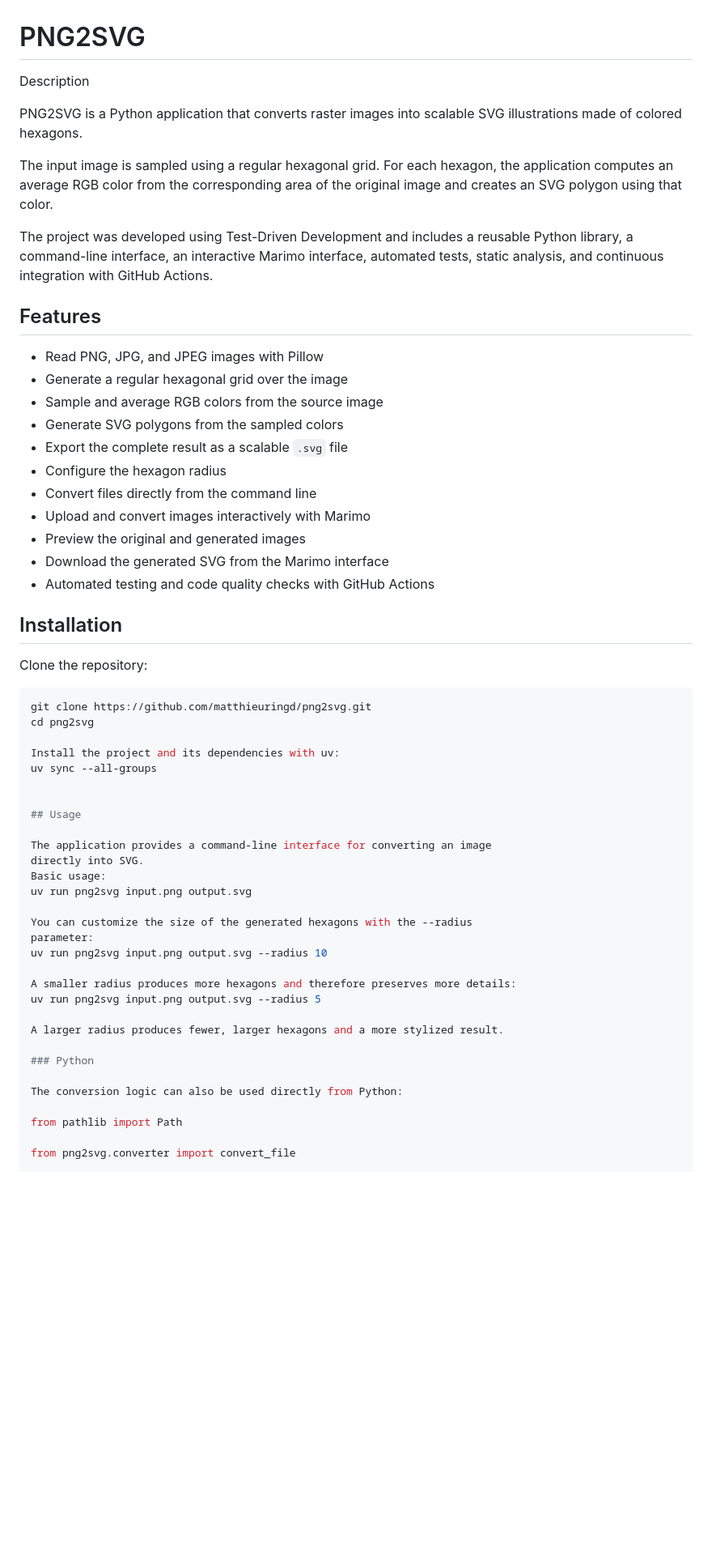
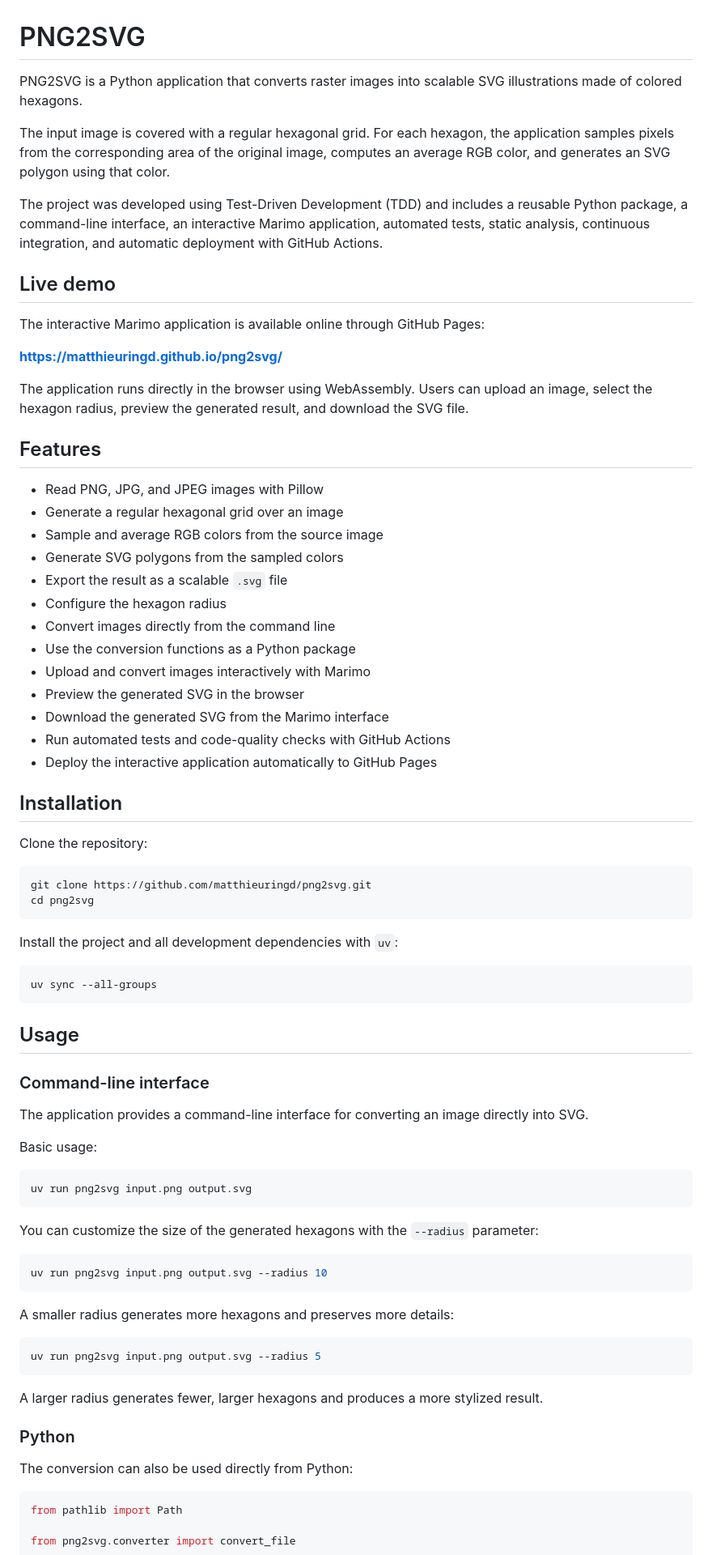
Before and after one commit to matthieuringd/png2svg, a Markdown page: README.md, the part around one of its changes. Shown at 81% size. Rendered like a GitHub page; blank space fills up the shorter version.

Commit message:
docs: finalize project README

````diff
--- a/README.md
+++ b/README.md
@@ -1,62 +1,81 @@
 # PNG2SVG
 
-Description
+PNG2SVG is a Python application that converts raster images into scalable SVG illustrations made of colored hexagons.
 
-PNG2SVG is a Python application that converts raster images into scalable SVG
-illustrations made of colored hexagons.
+The input image is covered with a regular hexagonal grid. For each hexagon, the application samples pixels from the corresponding area of the original image, computes an average RGB color, and generates an SVG polygon using that color.
 
-The input image is sampled using a regular hexagonal grid. For each hexagon,
-the application computes an average RGB color from the corresponding area of
-the original image and creates an SVG polygon using that color.
+The project was developed using Test-Driven Development (TDD) and includes a reusable Python package, a command-line interface, an interactive Marimo application, automated tests, static analysis, continuous integration, and automatic deployment with GitHub Actions.
 
-The project was developed using Test-Driven Development and includes a reusable
-Python library, a command-line interface, an interactive Marimo interface,
-automated tests, static analysis, and continuous integration with GitHub Actions.
+## Live demo
+
+The interactive Marimo application is available online through GitHub Pages:
+
+**https://matthieuringd.github.io/png2svg/**
+
+The application runs directly in the browser using WebAssembly. Users can upload an image, select the hexagon radius, preview the generated result, and download the SVG file.
 
 ## Features
 
 - Read PNG, JPG, and JPEG images with Pillow
-- Generate a regular hexagonal grid over the image
+- Generate a regular hexagonal grid over an image
 - Sample and average RGB colors from the source image
 - Generate SVG polygons from the sampled colors
-- Export the complete result as a scalable `.svg` file
+- Export the result as a scalable `.svg` file
 - Configure the hexagon radius
-- Convert files directly from the command line
+- Convert images directly from the command line
+- Use the conversion functions as a Python package
 - Upload and convert images interactively with Marimo
-- Preview the original and generated images
+- Preview the generated SVG in the browser
 - Download the generated SVG from the Marimo interface
-- Automated testing and code quality checks with GitHub Actions
+- Run automated tests and code-quality checks with GitHub Actions
+- Deploy the interactive application automatically to GitHub Pages
+
 ## Installation
+
 Clone the repository:
 
 ```bash
 git clone https://github.com/matthieuringd/png2svg.git
 cd png2svg
+```
 
-Install the project and its dependencies with uv:
+Install the project and all development dependencies with `uv`:
+
+```bash
 uv sync --all-groups
-
+```
 
 ## Usage
 
-The application provides a command-line interface for converting an image
-directly into SVG.
+### Command-line interface
+
+The application provides a command-line interface for converting an image directly into SVG.
+
 Basic usage:
+
+```bash
 uv run png2svg input.png output.svg
+```
 
-You can customize the size of the generated hexagons with the --radius
-parameter:
+You can customize the size of the generated hexagons with the `--radius` parameter:
+
+```bash
 uv run png2svg input.png output.svg --radius 10
+```
 
-A smaller radius produces more hexagons and therefore preserves more details:
+A smaller radius generates more hexagons and preserves more details:
+
+```bash
 uv run png2svg input.png output.svg --radius 5
+```
 
-A larger radius produces fewer, larger hexagons and a more stylized result.
+A larger radius generates fewer, larger hexagons and produces a more stylized result.
 
 ### Python
 
-The conversion logic can also be used directly from Python:
+The conversion can also be used directly from Python:
 
+```python
 from pathlib import Path
 
 from png2svg.converter import convert_file
````
Also changed, not shown: other parts of README.md (+128 -13 lines).
